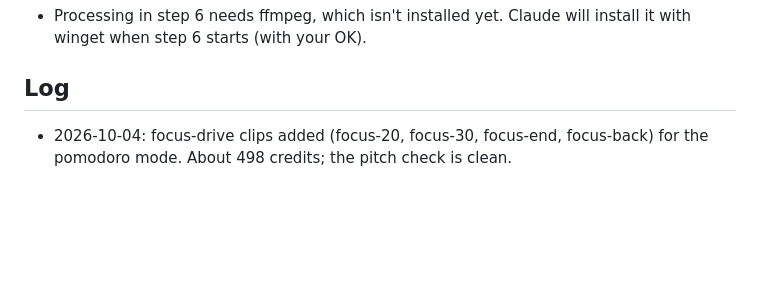
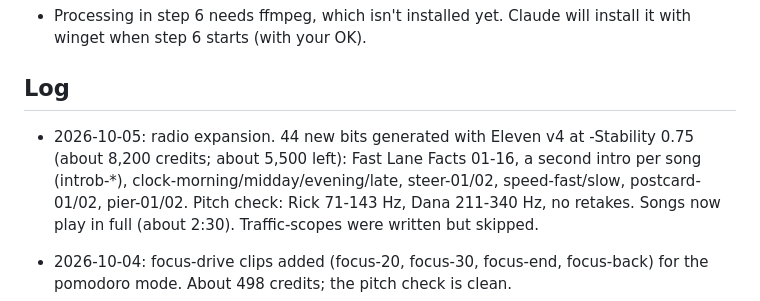
Before and after one commit to gghui-plans/long-way-home, a Markdown page: production/AUDIO-WORKFLOW.md, the part around the change. Drawn GitHub-style; blank space fills up the shorter version.

Commit message:
Audio log: radio expansion
Co-Authored-By: Claude Opus 5.5 <noreply@anthropic.com>

```diff
--- a/production/AUDIO-WORKFLOW.md
+++ b/production/AUDIO-WORKFLOW.md
@@ -37,6 +37,8 @@ Decided 2026-10-03. The planned fix for picking up iPhone Premium voices is drop
 
 ## Log
 
+- 2026-10-05: radio expansion. 44 new bits generated with Eleven v4 at -Stability 0.75 (about 8,200 credits; about 5,500 left): Fast Lane Facts 01-16, a second intro per song (introb-*), clock-morning/midday/evening/late, steer-01/02, speed-fast/slow, postcard-01/02, pier-01/02. Pitch check: Rick 71-143 Hz, Dana 211-340 Hz, no retakes. Songs now play in full (about 2:30). Traffic-scopes were written but skipped.
+
 - 2026-10-04: focus-drive clips added (focus-20, focus-30, focus-end, focus-back) for the pomodoro mode. About 498 credits; the pitch check is clean.
 - 2026-10-04: plug-01 added (Dana: "Want a different song? Tap the radio, we take requests!" / Rick: "We take them. We don't enjoy them."). It plays after the welcome until the player has requested a song once. About 117 credits.
 - 2026-10-04: welcome-01 added (Rick and Dana welcome you on Tap to drive; "Gee-gee-hue-ee" for gghui, approved by ear). About 312 credits.
```
